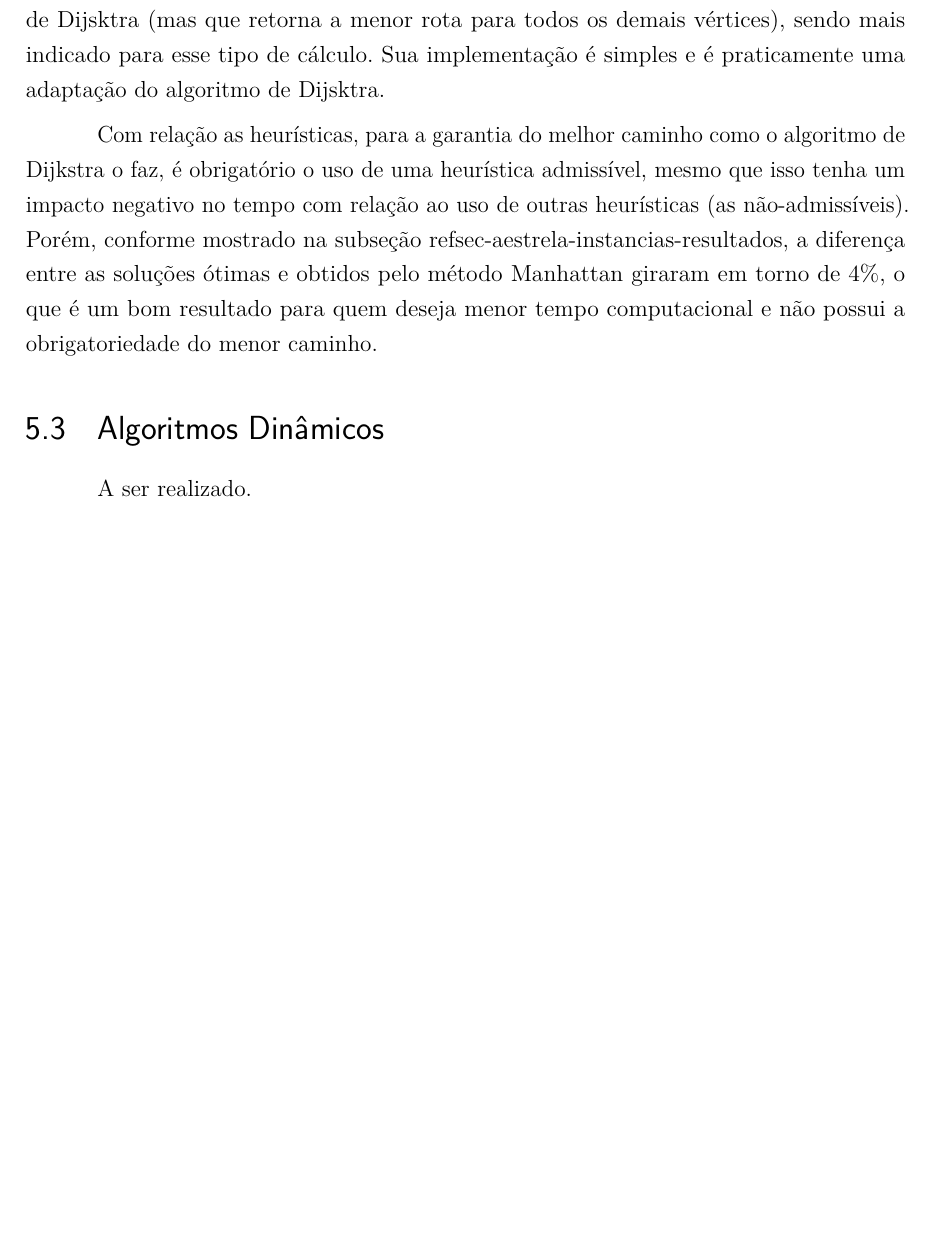
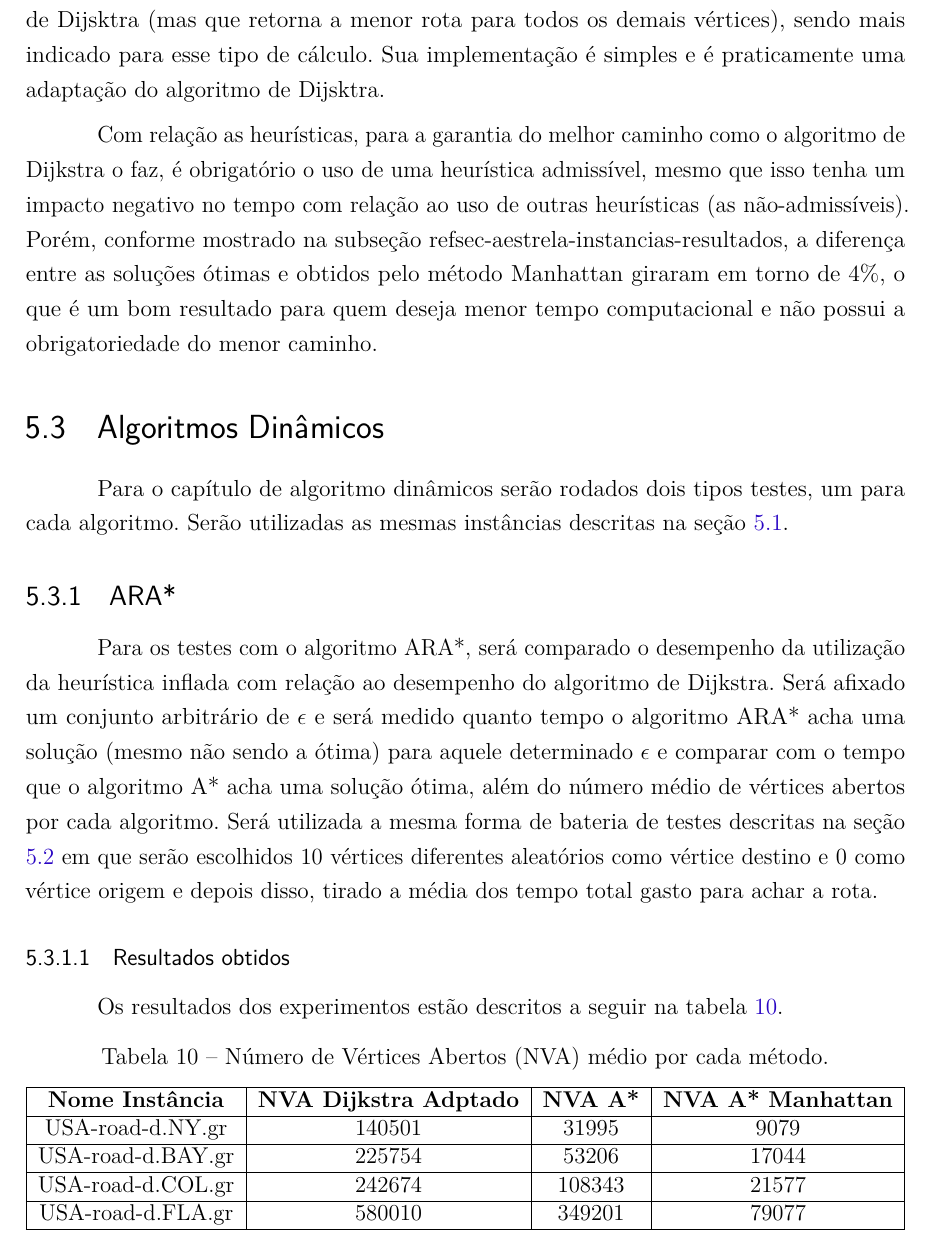
Before and after one commit to pedrohbh/PG-Dissertacao, a LaTeX thesis (Academia/PG.tex, which reads Academia/capitulos/ch5-experimentos.tex): part of page 37 of 40, cut so that both start at the same text, the shorter picture padded with empty space. Compiled offline with pdfLaTeX.

Commit message:
Backup XCVIII

```diff
--- a/Academia/capitulos/ch5-experimentos.tex
+++ b/Academia/capitulos/ch5-experimentos.tex
@@ -227,5 +227,30 @@ Com relação as heurísticas, para a garantia do melhor caminho como o algoritm
 
 \section{Algoritmos Dinâmicos}
 \label{sec-experimentos-dinamicos}
+Para o capítulo de algoritmo dinâmicos serão rodados dois tipos testes, um para cada algoritmo. Serão utilizadas as mesmas instâncias descritas na seção \ref{sec-dijkstra-experimentos}.
 
-A ser realizado.
+\subsection{ARA*}
+\label{sec-experimentos-dinamicos-ara}
+
+Para os testes com o algoritmo ARA*, será comparado o desempenho da utilização da heurística inflada com relação ao desempenho do algoritmo de Dijkstra. Será afixado um conjunto arbitrário de $\epsilon$ e será medido quanto tempo o algoritmo ARA* acha uma solução (mesmo não sendo a ótima) para aquele determinado $\epsilon$ e comparar com o tempo que o algoritmo A* acha uma solução ótima, além do número médio de vértices abertos por cada algoritmo. Será utilizada a mesma forma de bateria de testes descritas na seção \ref{sec-aestrela-experimentos} em que serão escolhidos 10 vértices diferentes aleatórios como vértice destino e 0 como vértice origem e depois disso, tirado a média dos tempo total gasto para achar a rota.
+
+\subsubsection{Resultados obtidos}
+\label{sec-experimentos-dinamicos-ara-resultados}
+
+Os resultados dos experimentos estão descritos a seguir na tabela \ref{tbl-experimentos-dinamicos-ara}.
+
+\begin{table}[H]
+\caption{Número de Vértices Abertos (NVA) médio por cada método.}
+\label{tbl-experimentos-dinamicos-ara}
+\centering
+\begin{adjustbox}{max width=\textwidth}
+\begin{tabular}{|c|c|c|c|}
+\hline
+\textbf{Nome Instância} & \textbf{NVA Dijkstra Adptado} & \textbf{NVA A*} & \textbf{NVA A* Manhattan} \\ \hline
+USA-road-d.NY.gr        & 140501                        & 31995           & 9079                      \\ \hline
+USA-road-d.BAY.gr       & 225754                        & 53206           & 17044                     \\ \hline
+USA-road-d.COL.gr       & 242674                        & 108343          & 21577                     \\ \hline
+USA-road-d.FLA.gr       & 580010                        & 349201          & 79077                     \\ \hline
+\end{tabular}
+\end{adjustbox}
+\end{table}
```
Also changed, not shown: Academia/PG.pdf.
